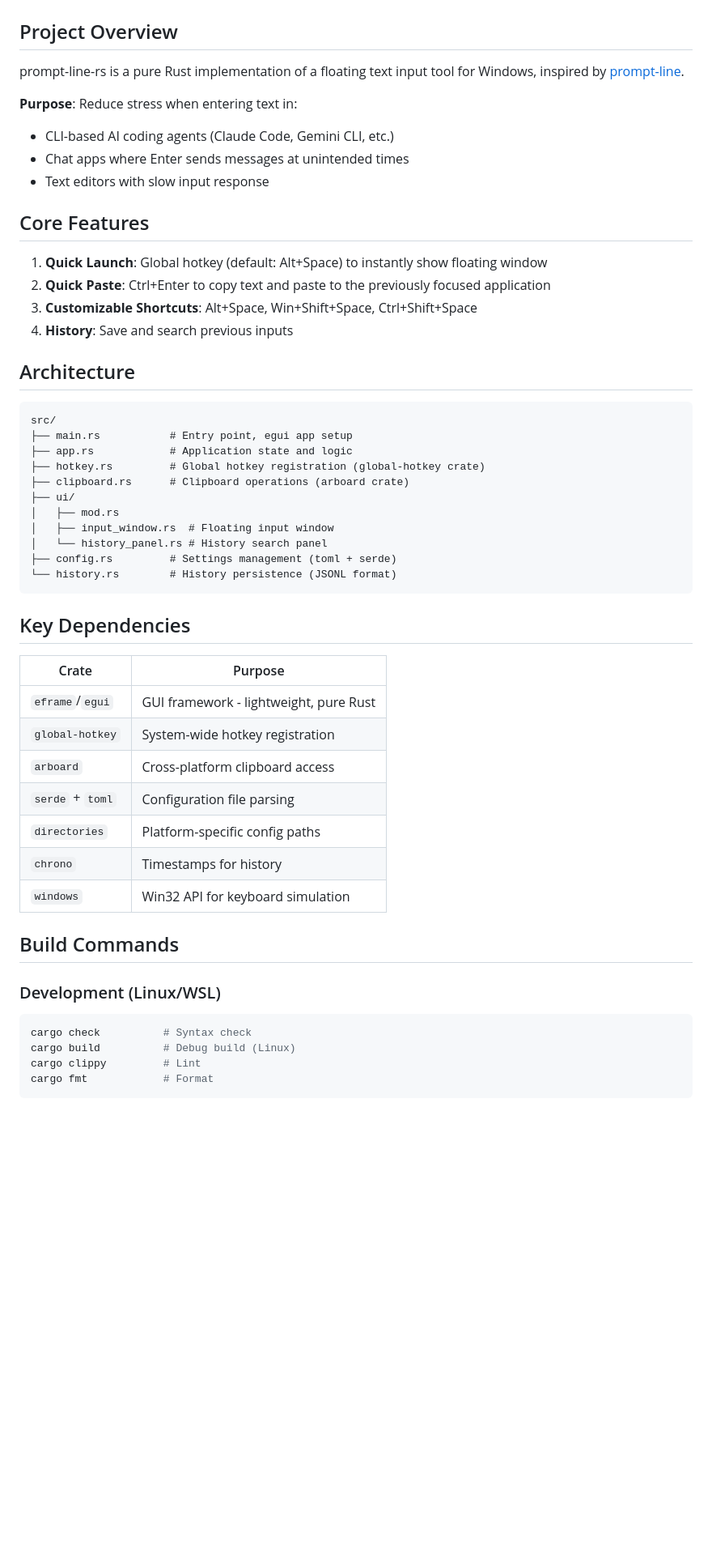
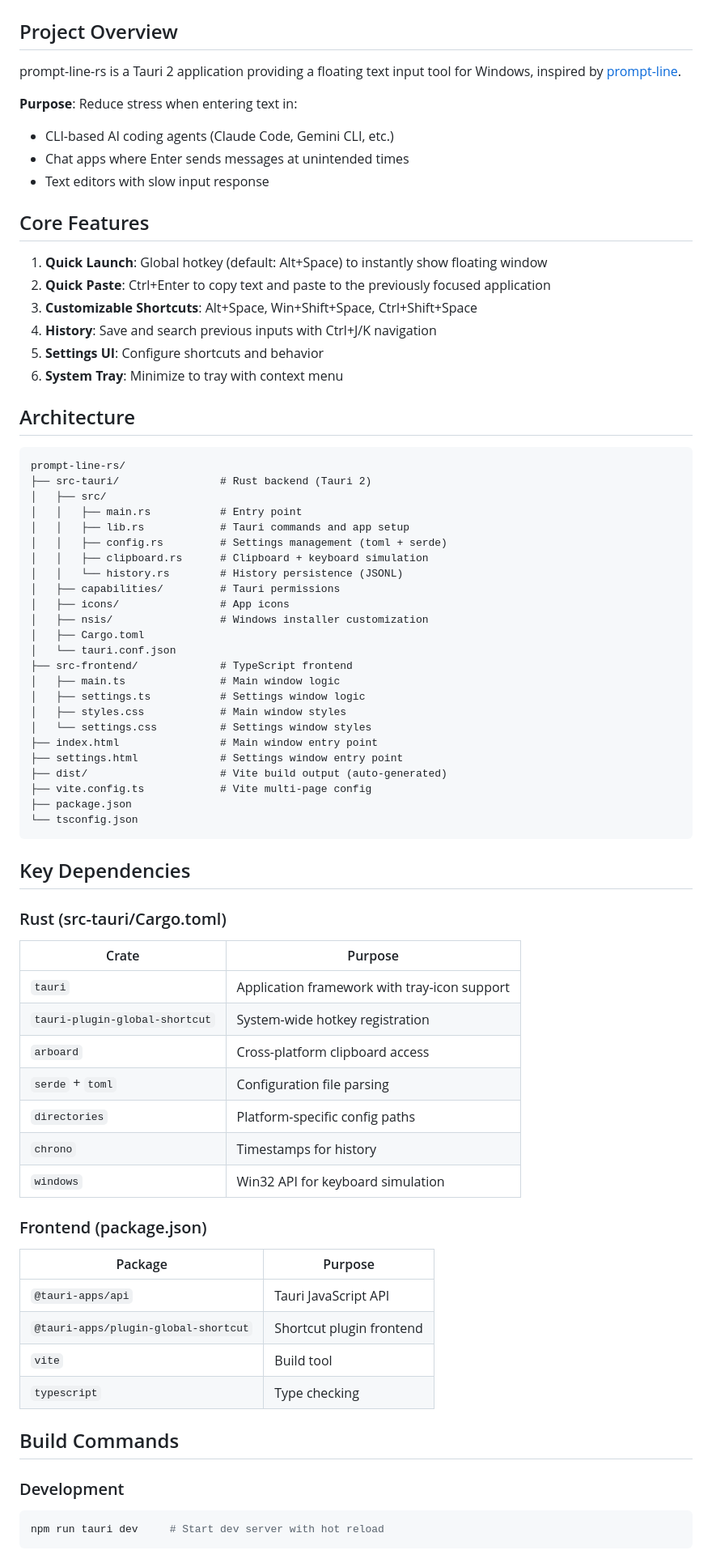
Before and after one commit to jl1nie/prompt-line-rs, a Markdown page: CLAUDE.md, the part around one of its changes. Shown at 81% size. Rendered like a GitHub page; blank space fills up the shorter version.

````diff
--- a/CLAUDE.md
+++ b/CLAUDE.md
@@ -2,7 +2,7 @@
 
 ## Project Overview
 
-prompt-line-rs is a pure Rust implementation of a floating text input tool for Windows, inspired by [prompt-line](https://github.com/nkmr-jp/prompt-line).
+prompt-line-rs is a Tauri 2 application providing a floating text input tool for Windows, inspired by [prompt-line](https://github.com/nkmr-jp/prompt-line).
 
 **Purpose**: Reduce stress when entering text in:
 - CLI-based AI coding agents (Claude Code, Gemini CLI, etc.)
@@ -14,43 +14,64 @@ prompt-line-rs is a pure Rust implementation of a floating text input tool for W
 1. **Quick Launch**: Global hotkey (default: Alt+Space) to instantly show floating window
 2. **Quick Paste**: Ctrl+Enter to copy text and paste to the previously focused application
 3. **Customizable Shortcuts**: Alt+Space, Win+Shift+Space, Ctrl+Shift+Space
-4. **History**: Save and search previous inputs
+4. **History**: Save and search previous inputs with Ctrl+J/K navigation
+5. **Settings UI**: Configure shortcuts and behavior
+6. **System Tray**: Minimize to tray with context menu
 
 ## Architecture
 
 ```
-src/
-├── main.rs           # Entry point, egui app setup
-├── app.rs            # Application state and logic
-├── hotkey.rs         # Global hotkey registration (global-hotkey crate)
-├── clipboard.rs      # Clipboard operations (arboard crate)
-├── ui/
-│   ├── mod.rs
-│   ├── input_window.rs  # Floating input window
-│   └── history_panel.rs # History search panel
-├── config.rs         # Settings management (toml + serde)
-└── history.rs        # History persistence (JSONL format)
+prompt-line-rs/
+├── src-tauri/                # Rust backend (Tauri 2)
+│   ├── src/
+│   │   ├── main.rs           # Entry point
+│   │   ├── lib.rs            # Tauri commands and app setup
+│   │   ├── config.rs         # Settings management (toml + serde)
+│   │   ├── clipboard.rs      # Clipboard + keyboard simulation
+│   │   └── history.rs        # History persistence (JSONL)
+│   ├── capabilities/         # Tauri permissions
+│   ├── icons/                # App icons
+│   ├── nsis/                 # Windows installer customization
+│   ├── Cargo.toml
+│   └── tauri.conf.json
+├── src-frontend/             # TypeScript frontend
+│   ├── main.ts               # Main window logic
+│   ├── settings.ts           # Settings window logic
+│   ├── styles.css            # Main window styles
+│   └── settings.css          # Settings window styles
+├── index.html                # Main window entry point
+├── settings.html             # Settings window entry point
+├── dist/                     # Vite build output (auto-generated)
+├── vite.config.ts            # Vite multi-page config
+├── package.json
+└── tsconfig.json
 ```
 
 ## Key Dependencies
 
+### Rust (src-tauri/Cargo.toml)
 | Crate | Purpose |
 |-------|---------|
-| `eframe`/`egui` | GUI framework - lightweight, pure Rust |
-| `global-hotkey` | System-wide hotkey registration |
+| `tauri` | Application framework with tray-icon support |
+| `tauri-plugin-global-shortcut` | System-wide hotkey registration |
 | `arboard` | Cross-platform clipboard access |
 | `serde` + `toml` | Configuration file parsing |
 | `directories` | Platform-specific config paths |
 | `chrono` | Timestamps for history |
 | `windows` | Win32 API for keyboard simulation |
 
+### Frontend (package.json)
+| Package | Purpose |
+|---------|---------|
+| `@tauri-apps/api` | Tauri JavaScript API |
+| `@tauri-apps/plugin-global-shortcut` | Shortcut plugin frontend |
+| `vite` | Build tool |
+| `typescript` | Type checking |
+
 ## Build Commands
 
-### Development (Linux/WSL)
+### Development
 ```bash
-cargo check          # Syntax check
-cargo build          # Debug build (Linux)
-cargo clippy         # Lint
-cargo fmt            # Format
+npm run tauri dev     # Start dev server with hot reload
 ```
 
````
Also changed, not shown: other parts of CLAUDE.md (+31 -29 lines).
